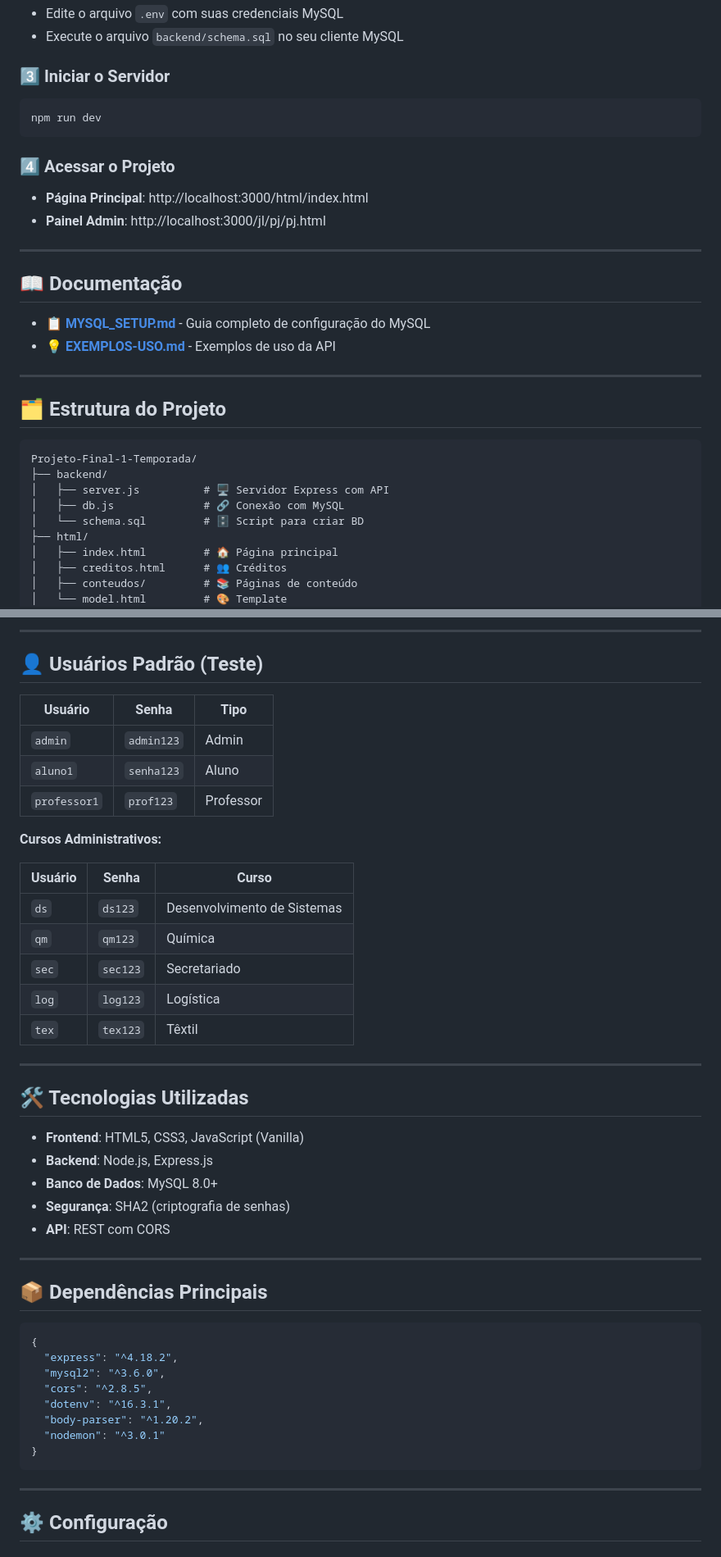
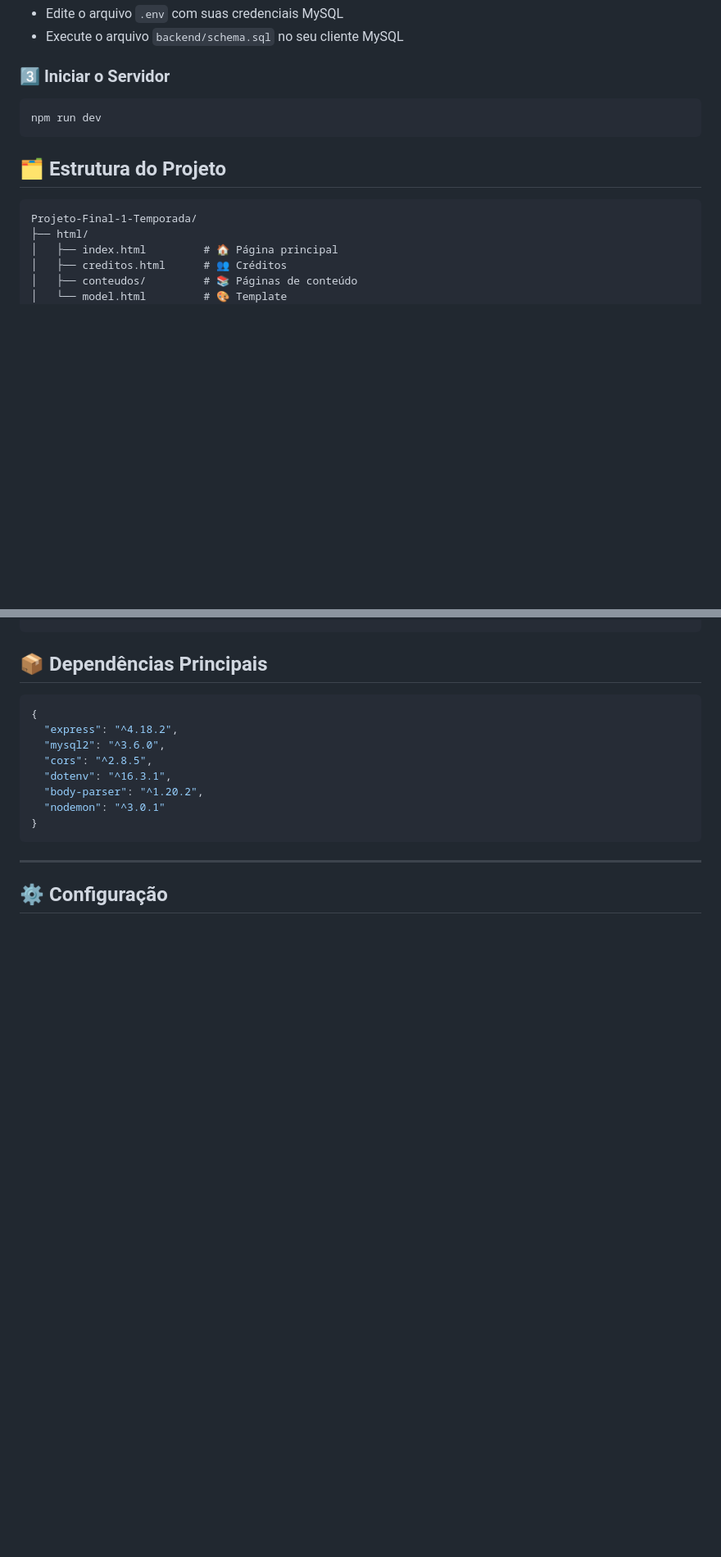
Before and after one commit to Ysmart2303/Projeto-Final-1-Temporada, a Markdown page: README.md, 2 parts joined by grey strips. Shown at 82% size. Rendered like a GitHub page; blank space fills up the shorter version.

````diff
--- a/README.md
+++ b/README.md
@@ -31,27 +31,10 @@ npm install
 npm run dev
 ```
 
-### 4️⃣ Acessar o Projeto
-- **Página Principal**: http://localhost:3000/html/index.html
-- **Painel Admin**: http://localhost:3000/jl/pj/pj.html
-
----
-
-## 📖 Documentação
-
-- 📋 **[MYSQL_SETUP.md](./MYSQL_SETUP.md)** - Guia completo de configuração do MySQL
-- 💡 **[EXEMPLOS-USO.md](./EXEMPLOS-USO.md)** - Exemplos de uso da API
-
----
-
 ## 🗂️ Estrutura do Projeto
 
 ```
 Projeto-Final-1-Temporada/
-├── backend/
-│   ├── server.js          # 🖥️ Servidor Express com API
-│   ├── db.js              # 🔗 Conexão com MySQL
-│   └── schema.sql         # 🗄️ Script para criar BD
 ├── html/
 │   ├── index.html         # 🏠 Página principal
 │   ├── creditos.html      # 👥 Créditos
@@ -109,35 +59,3 @@ Projeto-Final-1-Temporada/
----
-
-## 👤 Usuários Padrão (Teste)
-
-| Usuário | Senha | Tipo |
-|---------|-------|------|
-| `admin` | `admin123` | Admin |
-| `aluno1` | `senha123` | Aluno |
-| `professor1` | `prof123` | Professor |
-
-**Cursos Administrativos:**
-
-| Usuário | Senha | Curso |
-|---------|-------|-------|
-| `ds` | `ds123` | Desenvolvimento de Sistemas |
-| `qm` | `qm123` | Química |
-| `sec` | `sec123` | Secretariado |
-| `log` | `log123` | Logística |
-| `tex` | `tex123` | Têxtil |
-
----
-
-## 🛠️ Tecnologias Utilizadas
-
-- **Frontend**: HTML5, CSS3, JavaScript (Vanilla)
-- **Backend**: Node.js, Express.js
-- **Banco de Dados**: MySQL 8.0+
-- **Segurança**: SHA2 (criptografia de senhas)
-- **API**: REST com CORS
-
----
-
 ## 📦 Dependências Principais
 
 ```json
````
Also changed, not shown: other parts of README.md (+0 -46 lines).
